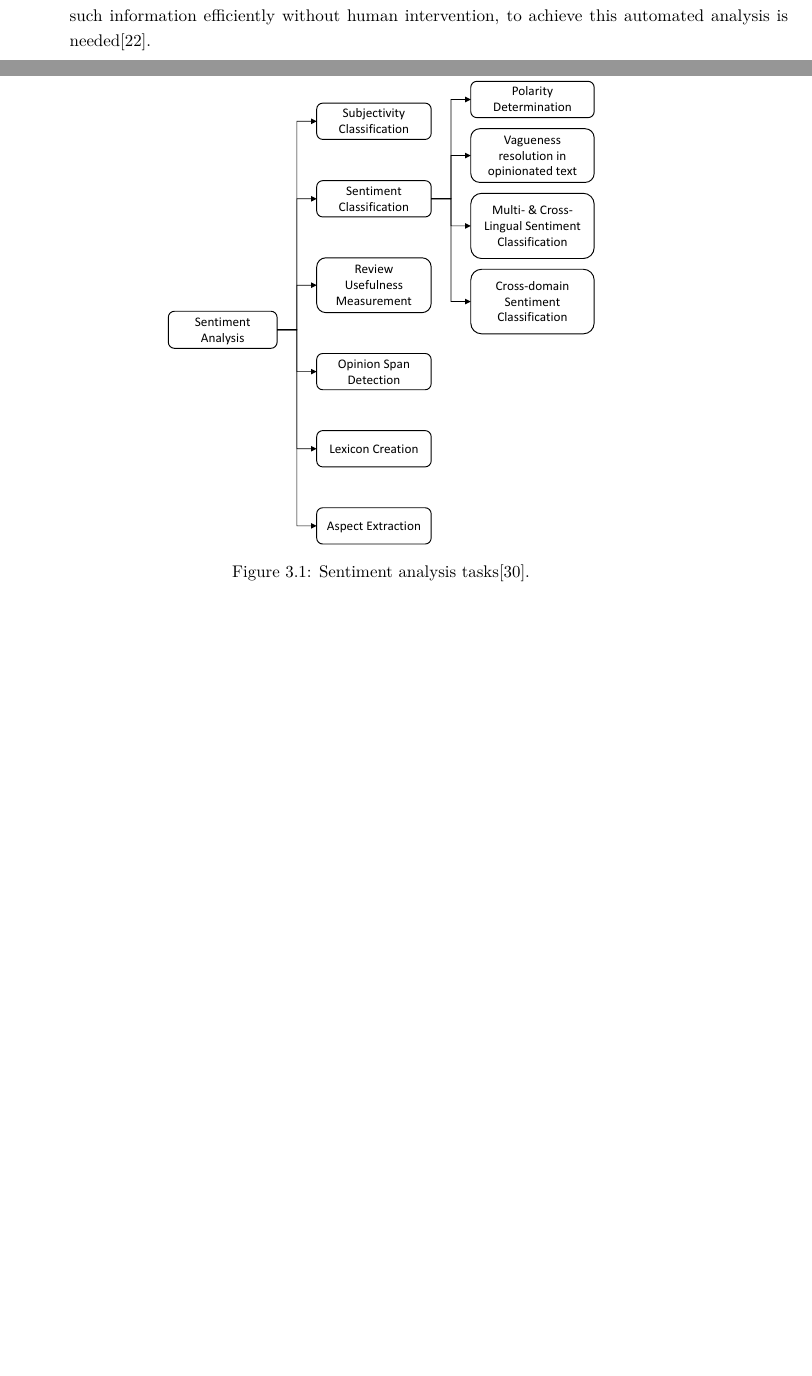
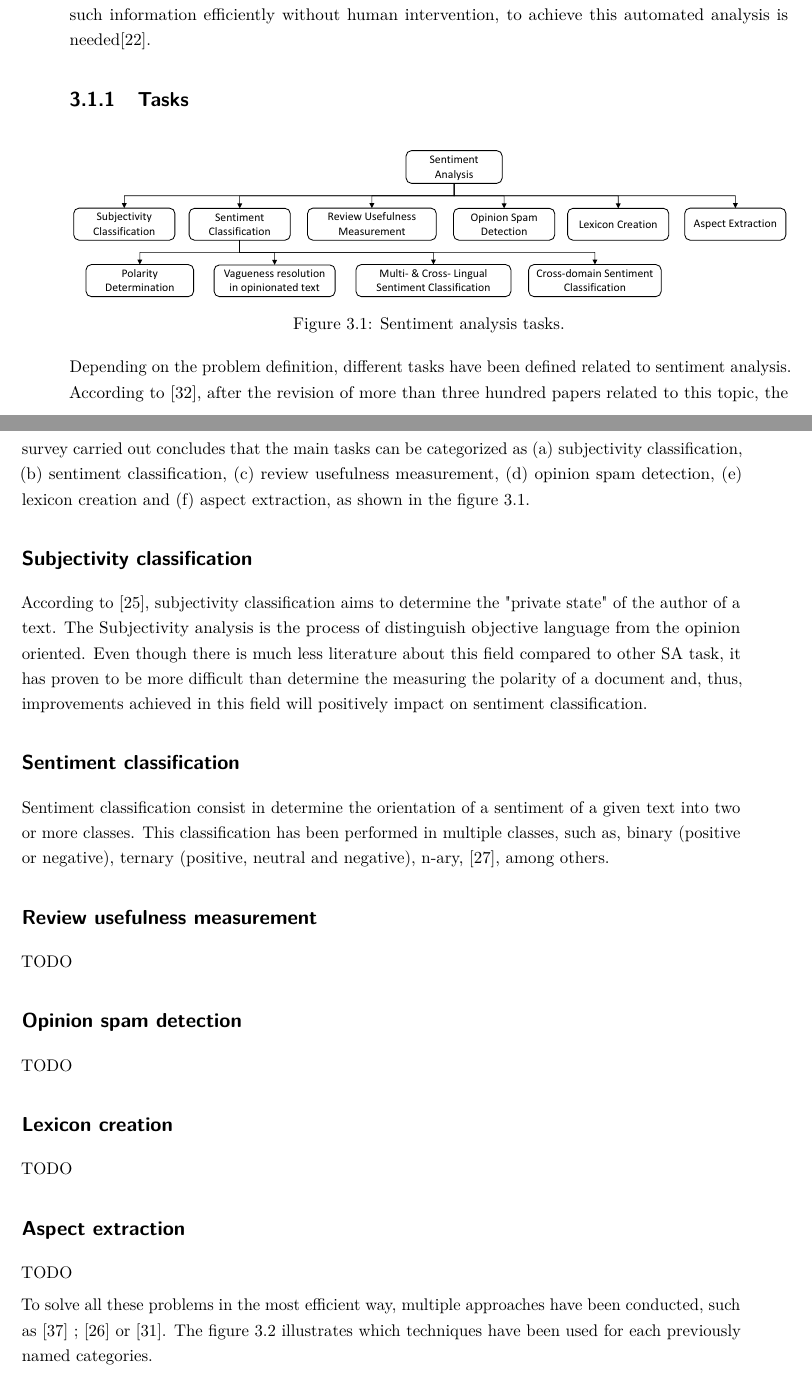
Before and after one commit to Alchemy-Meister/angry-classifier, a LaTeX thesis (thesis/repressed-anger-detection.tex, which reads thesis/contents/3-state-of-art/1-sentiment-analysis.tex): two parts of pages 17 and 18 of 52, joined at a grey line, cut so that both start at the same text, the shorter picture padded with empty space. Compiled offline with pdfLaTeX.

Commit message:
explaining each SA task.

```diff
--- a/thesis/contents/3-state-of-art/1-sentiment-analysis.tex
+++ b/thesis/contents/3-state-of-art/1-sentiment-analysis.tex
@@ -7,9 +7,46 @@
 
 Almost the human actions are influenced by opinions. A practical example of this behavior that get repeated in daily basics occurs when before making a decision we want to know other' to contrast our thoughts. In business, when an organization requires to public or consumer opinion, it conducted different types of surveys to gather this information. However, nowadays we do not precise to ask personally to people around us to discuss about a product. Thanks to micro-blogs, Twitter and reviews in social networks, we can broaden the amount of external opinions for decision making. Due to the amusing amount of information available, sometimes we could face some challenges, such as finding reliable sources summarizing and filtering the relevant information. The same way we consume this information, companies also search for new ways to obtain and process such information efficiently without human intervention, to achieve this automated analysis is needed\cite{liu2012sentiment}.
 
+\subsection{Tasks}
+\label{subsec:sentiment_analysis_tasks}
+
 \begin{figure}[!htp]
   \center
-  \includegraphics[width=0.6\textwidth]{figures/sentiment_analysis_tasks}
-  \caption{Sentiment analysis tasks\cite{ravi2015survey}.}
+  \includegraphics[width=1\textwidth]{figures/sentiment_analysis_tasks}
+  \caption{Sentiment analysis tasks.}
   \label{fig:sentiment_analysis_tasks}
 \end{figure}
+
+Depending on the problem definition, different tasks have been defined related to sentiment analysis. According to \cite{ravi2015survey}, after the revision of more than three hundred papers related to this topic, the survey carried out concludes that the main tasks can be categorized as (a) subjectivity classification, (b) sentiment classification, (c) review usefulness measurement, (d) opinion spam detection, (e) lexicon creation and (f) aspect extraction, as shown in the figure \ref{fig:sentiment_analysis_tasks}.
+
+\subsubsection{Subjectivity classification}
+\label{subsubsection:subject_classification}
+
+According to \cite{montoyo2012subjectivity}, subjectivity classification aims to determine the "private state" of the author of a text. The Subjectivity analysis is the process of distinguish objective language from the opinion oriented. Even though there is much less literature about this field compared to other \acrshort{sa} task, it has proven to be more difficult than determine the measuring the polarity of a document and, thus, improvements achieved in this field will positively impact on sentiment classification.
+
+\subsubsection{Sentiment classification}
+\label{subsubsection:sentiment_classification}
+
+Sentiment classification consist in determine the orientation of a sentiment of a given text into two or more classes. This classification has been performed in multiple classes, such as, binary (positive or negative), ternary (positive, neutral and negative), n-ary, \cite{nakov2016semeval}, among others.
+
+\subsubsection{Review usefulness measurement}
+\label{subsubsection:review_usefulness_measurement}
+
+TODO
+
+\subsubsection{Opinion spam detection}
+\label{subsubsection:opinion_spam_detection}
+
+TODO
+
+\subsubsection{Lexicon creation}
+\label{subsubsection:lexicon_creation}
+
+TODO
+
+\subsubsection{Aspect extraction}
+\label{subsubsection:aspect_extraction}
+
+TODO
+
+To solve all these problems in the most efficient way, multiple approaches have been conducted, such as \cite{tripathy2016classification} ; \cite{mullen2004sentiment} or \cite{pouransari2014deep}. The figure \ref{fig:sentiment_analysis_approaches} illustrates which techniques have been used for each previously named categories.
@@ -15,0 +58,4 @@ Almost the human actions are influenced by opinions. A practical example of this
+  \label{fig:sentiment_analysis_approaches}
+\end{figure}
+
+\FloatBarrier
```
Also changed, not shown: thesis/bibliography.bib (+22 -0 lines), thesis/figures/sentiment_analysis_approaches.pdf, thesis/figures/sentiment_analysis_tasks.pdf, thesis/repressed-anger-detection.pdf, thesis/contents/3-state-of-art/1-sentiment-analysis.tex (23 more changed lines), 2 other files.
